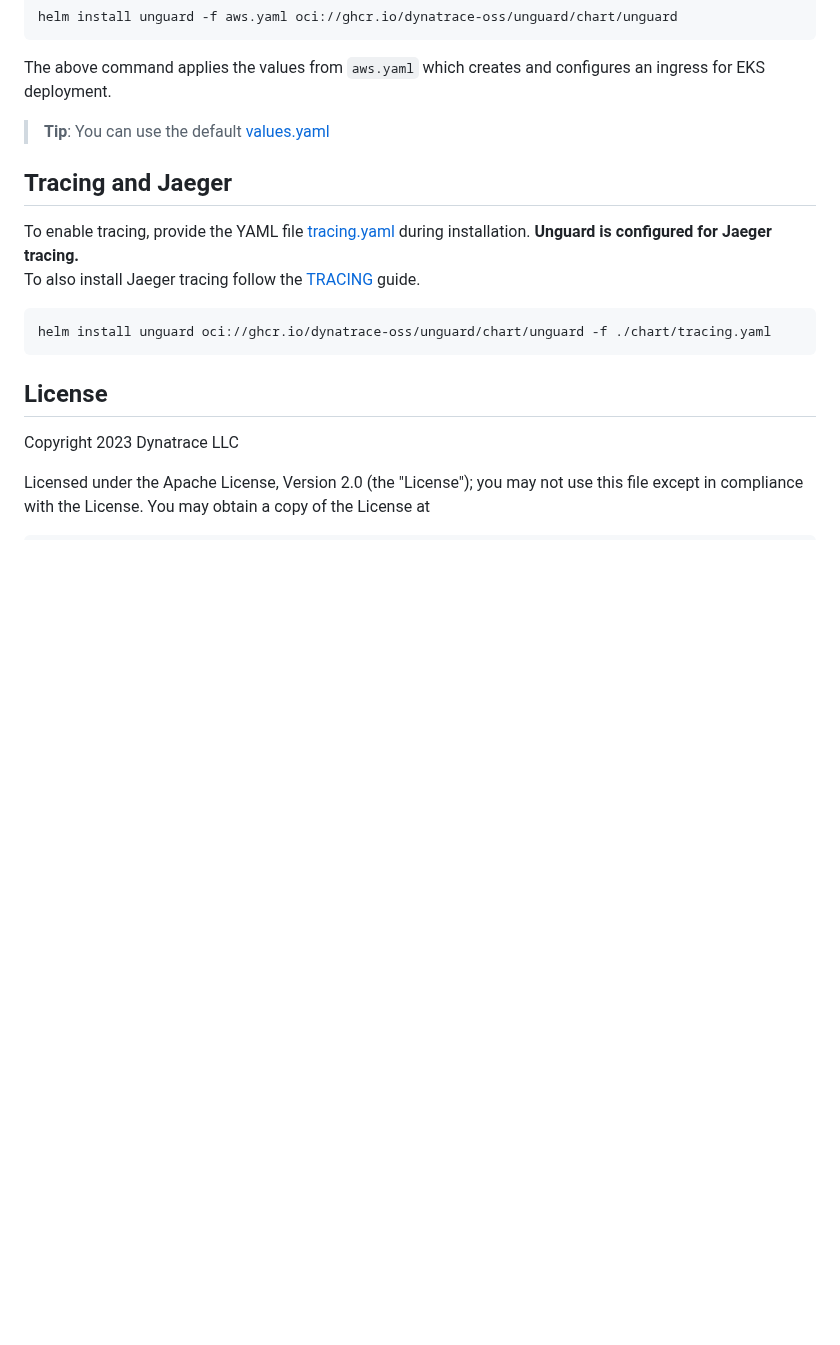
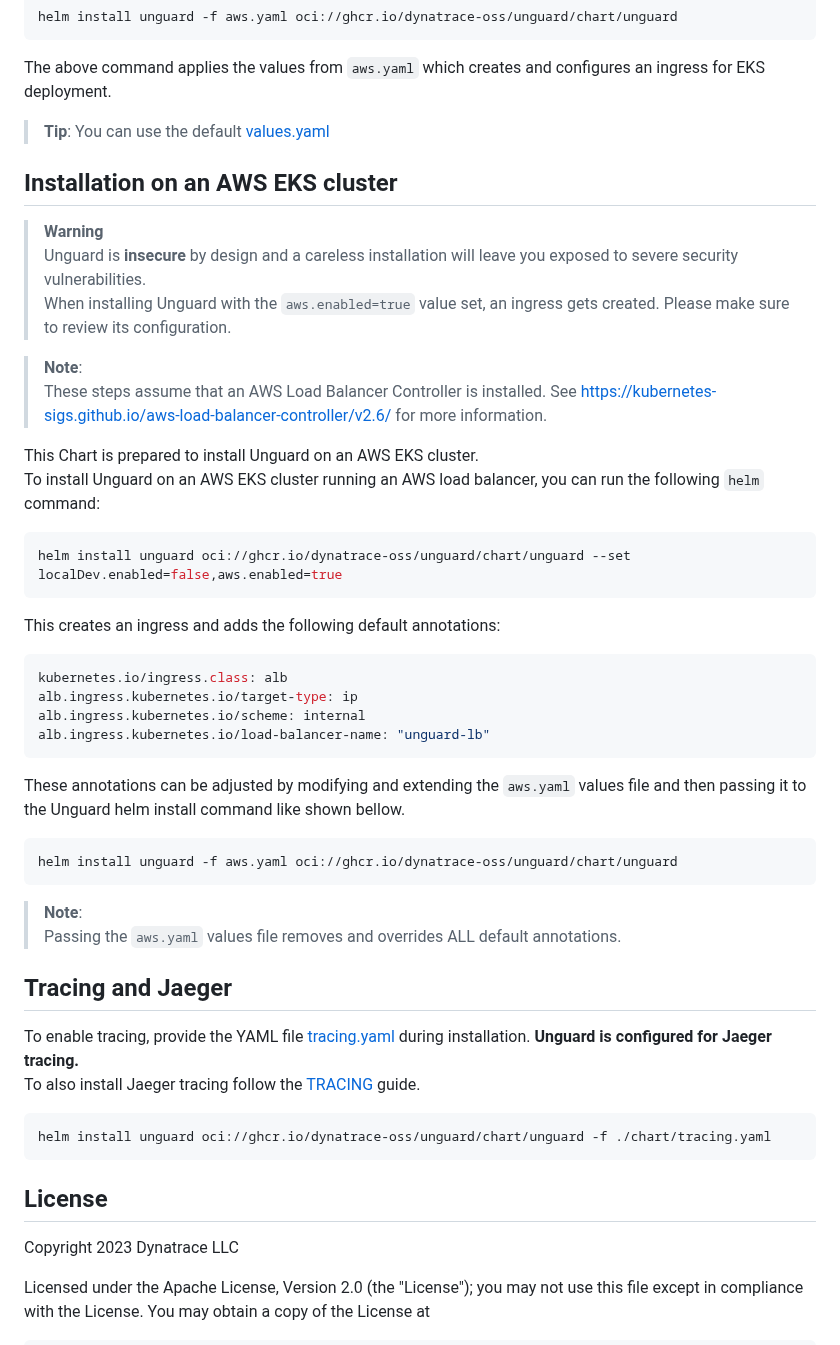
Before and after one commit to dynatrace-oss/unguard, a Markdown page: chart/README.md, the part around the change. Rendered like a GitHub page; blank space fills up the shorter version.

Commit message:
📝 docs: Improve documentation for installation of Unguard on AWS EKS clusters

````diff
--- a/chart/README.md
+++ b/chart/README.md
@@ -115,8 +115,43 @@ helm install unguard -f aws.yaml oci://ghcr.io/dynatrace-oss/unguard/chart/ungua
 
 The above command applies the values from `aws.yaml` which creates and configures an ingress for EKS deployment.
 
+> **Tip**: You can use the default [values.yaml](values.yaml)
 
-> **Tip**: You can use the default [values.yaml](values.yaml)
+
+## Installation on an AWS EKS cluster
+
+> **Warning** \
+> Unguard is **insecure** by design and a careless installation will leave you exposed to severe security vulnerabilities. \
+> When installing Unguard with the `aws.enabled=true` value set, an ingress gets created. Please make sure to review its configuration.
+
+> **Note**:\
+These steps assume that an AWS Load Balancer Controller is installed. See https://kubernetes-sigs.github.io/aws-load-balancer-controller/v2.6/ for more information.
+
+This Chart is prepared to install Unguard on an AWS EKS cluster. \
+To install Unguard on an AWS EKS cluster running an AWS load balancer, you can run the following `helm` command:
+
+```sh
+helm install unguard oci://ghcr.io/dynatrace-oss/unguard/chart/unguard --set localDev.enabled=false,aws.enabled=true
+```
+
+This creates an ingress and adds the following default annotations:
+
+```yaml
+kubernetes.io/ingress.class: alb
+alb.ingress.kubernetes.io/target-type: ip
+alb.ingress.kubernetes.io/scheme: internal
+alb.ingress.kubernetes.io/load-balancer-name: "unguard-lb"
+```
+
+These annotations can be adjusted by modifying and extending the `aws.yaml` values file and then passing it to the Unguard helm install command like shown bellow.
+
+```sh
+helm install unguard -f aws.yaml oci://ghcr.io/dynatrace-oss/unguard/chart/unguard
+```
+
+> **Note**:\
+Passing the `aws.yaml` values file removes and overrides ALL default annotations.
+
 
 ## Tracing and Jaeger
 
````
